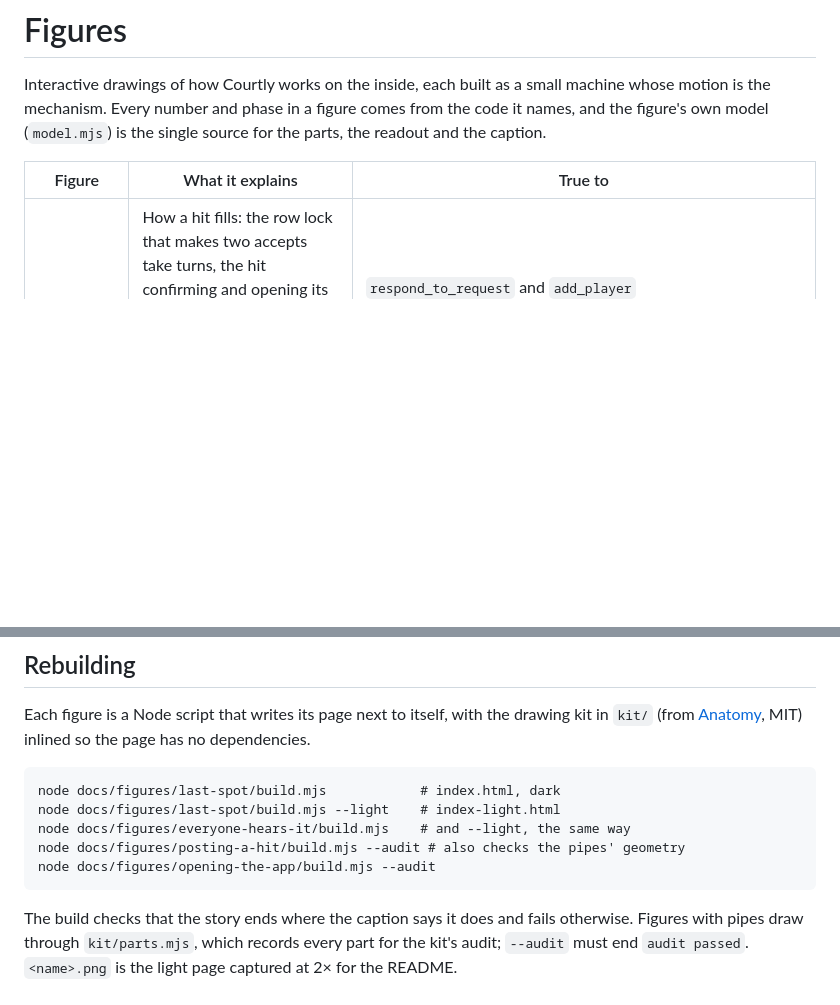
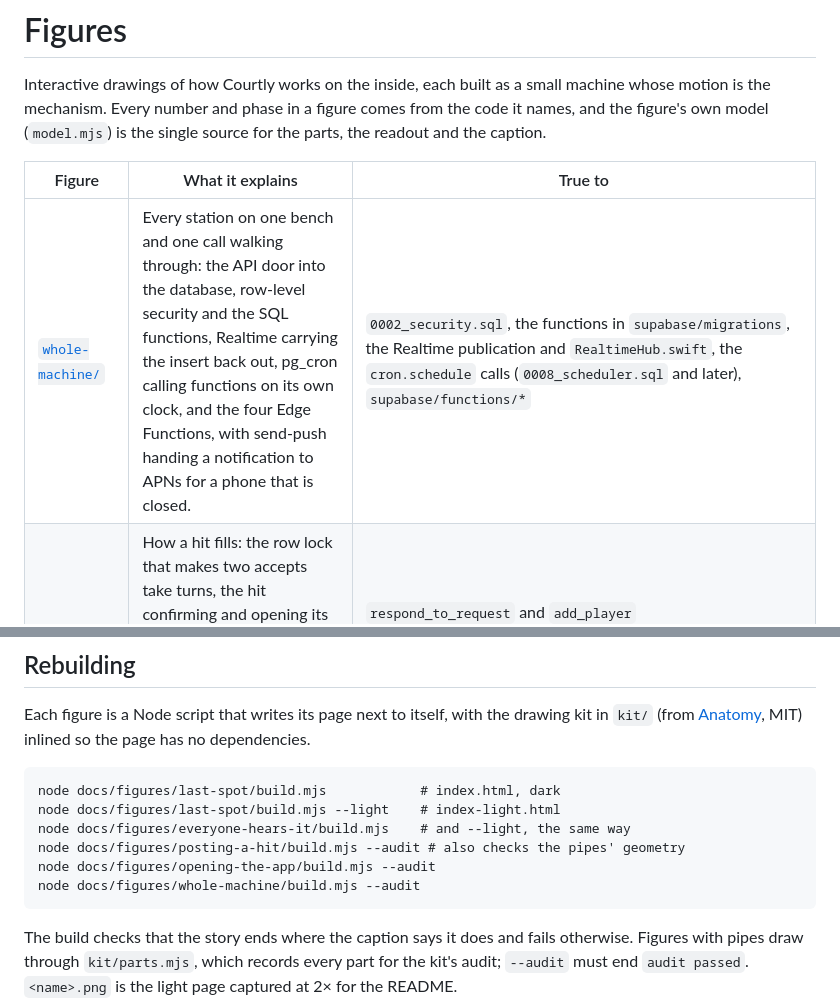
Before and after one commit to Charanjarugula/Congressional_app_challenge, a Markdown page: docs/figures/README.md, 2 parts joined by grey strips. GitHub-like rendering; blank space fills up the shorter version.

````diff
--- a/docs/figures/README.md
+++ b/docs/figures/README.md
@@ -4,6 +4,7 @@ Interactive drawings of how Courtly works on the inside, each built as a small m
 
 | Figure | What it explains | True to |
 | --- | --- | --- |
+| [`whole-machine/`](whole-machine/) | Every station on one bench and one call walking through: the API door into the database, row-level security and the SQL functions, Realtime carrying the insert back out, pg_cron calling functions on its own clock, and the four Edge Functions, with send-push handing a notification to APNs for a phone that is closed. | `0002_security.sql`, the functions in `supabase/migrations`, the Realtime publication and `RealtimeHub.swift`, the `cron.schedule` calls (`0008_scheduler.sql` and later), `supabase/functions/*` |
 | [`last-spot/`](last-spot/) | How a hit fills: the row lock that makes two accepts take turns, the hit confirming and opening its chat in one transaction, the full hit turning later requests away, and the scheduler's five-minute tick sending the hour-before reminder once. | `respond_to_request` and `add_player` (`supabase/migrations/0004_hits_rpc.sql`, `0016_one_chat_per_hit.sql`), `run_hit_scheduler` (`0008_scheduler.sql`) |
 | [`everyone-hears-it/`](everyone-hears-it/) | How a chat message reaches every member: the hollow copy the sender sees at once, the checks `send_message` makes in order, the stored row stamped with an id, one insert ringing every socket allowed to see it, polling for a phone whose socket is down, a push for a phone that is away, and a repeated `client_id` returning the stored row instead of a second one. | `send_message` and `post_message` (`supabase/migrations/0016_one_chat_per_hit.sql`, `0011_review_fixes.sql`), the Realtime publication (`0002_security.sql`), `RealtimeHub.swift`, `ChatThreadView.swift`, `notify` and `post_push` (`0008_scheduler.sql`) |
 | [`posting-a-hit/`](posting-a-hit/) | What happens to a posted hit: `create_hit`'s limits, the row stored, then `get_play_feed` building each viewer's list from friendship, the distance from the court to their home point and their busy hours, and two Play tabs refreshing once after the insert. | `create_hit` and `check_rate_limit` (`supabase/migrations/0016_one_chat_per_hit.sql`), `get_play_feed`, `feed_candidate`, `busy_at` (`0026_feed_distance.sql`, `0023_review_readiness.sql`, `0025_completion.sql`), the gist index on `courts.point` (`0001_schema.sql`), the refresh debounce (`MainTabView.swift`) |
@@ -21,6 +22,7 @@ node docs/figures/last-spot/build.mjs --light    # index-light.html
 node docs/figures/everyone-hears-it/build.mjs    # and --light, the same way
 node docs/figures/posting-a-hit/build.mjs --audit # also checks the pipes' geometry
 node docs/figures/opening-the-app/build.mjs --audit
+node docs/figures/whole-machine/build.mjs --audit
 ```
 
 The build checks that the story ends where the caption says it does and fails otherwise. Figures with pipes draw through `kit/parts.mjs`, which records every part for the kit's audit; `--audit` must end `audit passed`. `<name>.png` is the light page captured at 2× for the README.
````
Also changed, not shown: README.md (+6 -0 lines), docs/figures/whole-machine/whole-machine.png (added), 4 other files.
